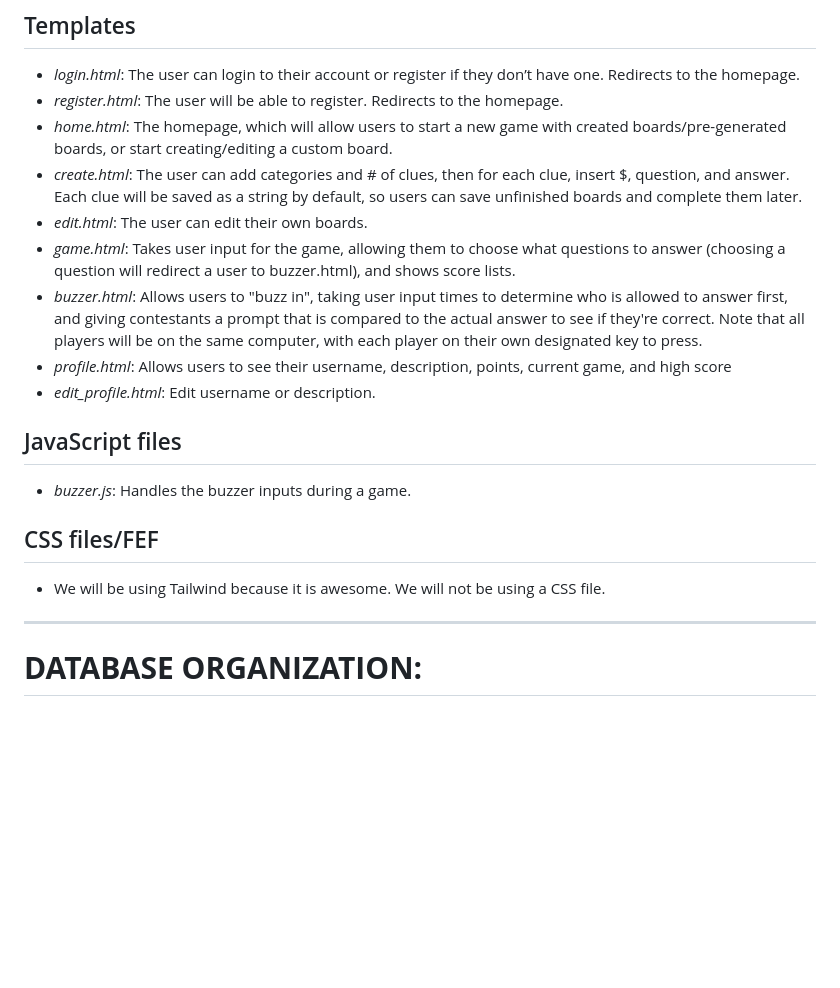
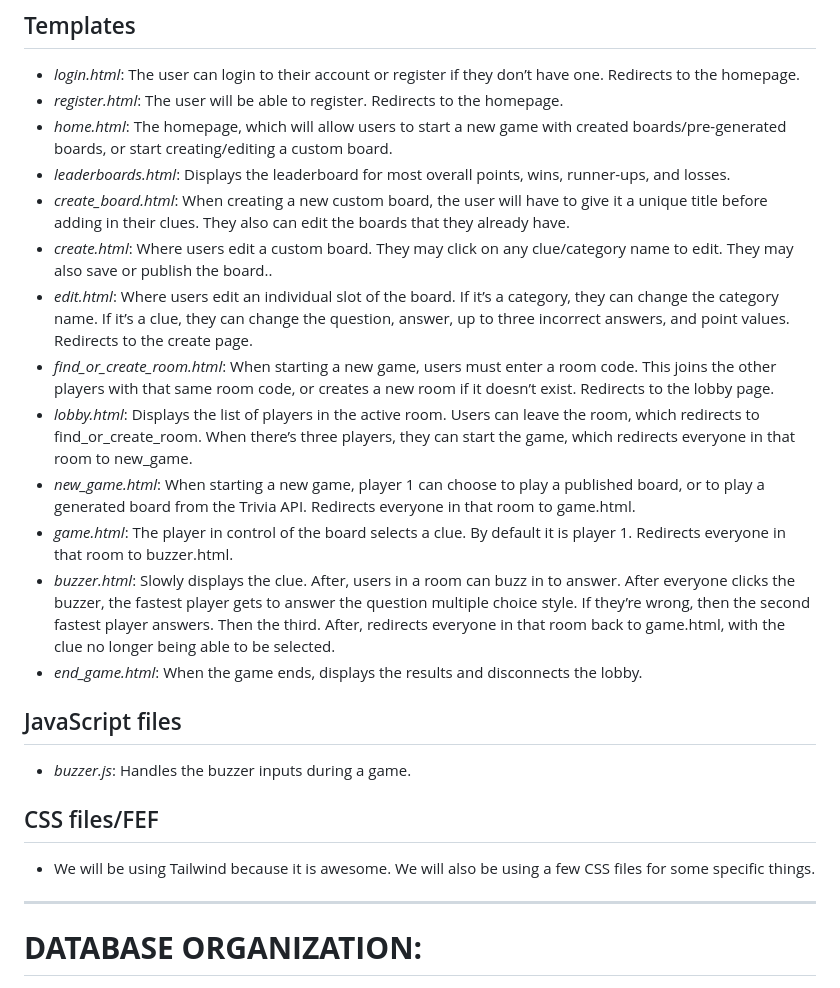
Before and after one commit to stuy-softdev/PMG, a Markdown page: design.md, the part around one of its changes. Drawn GitHub-style; blank space fills up the shorter version.

```diff
--- a/design.md
+++ b/design.md
@@ -23,12 +23,16 @@ Users will be able to play a game of Jeopardy with friends. They may use pre-gen
 * *login.html*: The user can login to their account or register if they don’t have one. Redirects to the homepage.
 * *register.html*: The user will be able to register. Redirects to the homepage.
 * *home.html*: The homepage, which will allow users to start a new game with created boards/pre-generated boards, or start creating/editing a custom board.
-* *create.html*: The user can add categories and \# of clues, then for each clue, insert $, question, and answer. Each clue will be saved as a string by default, so users can save unfinished boards and complete them later.
-* *edit.html*: The user can edit their own boards.
-* *game.html*: Takes user input for the game, allowing them to choose what questions to answer (choosing a question will redirect a user to buzzer.html), and shows score lists.
-* *buzzer.html*: Allows users to "buzz in", taking user input times to determine who is allowed to answer first, and giving contestants a prompt that is compared to the actual answer to see if they're correct. Note that all players will be on the same computer, with each player on their own designated key to press.
-* *profile.html*: Allows users to see their username, description, points, current game, and high score
-* *edit\_profile.html*: Edit username or description.
+* *leaderboards.html*: Displays the leaderboard for most overall points, wins, runner-ups, and losses.
+* *create_board.html*: When creating a new custom board, the user will have to give it a unique title before adding in their clues. They also can edit the boards that they already have.
+* *create.html*: Where users edit a custom board. They may click on any clue/category name to edit. They may also save or publish the board..
+* *edit.html*: Where users edit an individual slot of the board. If it’s a category, they can change the category name. If it’s a clue, they can change the question, answer, up to three incorrect answers, and point values. Redirects to the create page.
+* *find_or_create_room.html*: When starting a new game, users must enter a room code. This joins the other players with that same room code, or creates a new room if it doesn’t exist. Redirects to the lobby page.
+* *lobby.html*: Displays the list of players in the active room. Users can leave the room, which redirects to find_or_create_room. When there’s three players, they can start the game, which redirects everyone in that room to new_game.
+* *new_game.html*: When starting a new game, player 1 can choose to play a published board, or to play a generated board from the Trivia API. Redirects everyone in that room to game.html.
+* *game.html*: The player in control of the board selects a clue. By default it is player 1. Redirects everyone in that room to buzzer.html.
+* *buzzer.html*: Slowly displays the clue. After, users in a room can buzz in to answer. After everyone clicks the buzzer, the fastest player gets to answer the question multiple choice style. If they’re wrong, then the second fastest player answers. Then the third. After, redirects everyone in that room back to game.html, with the clue no longer being able to be selected.
+* *end\_game.html*: When the game ends, displays the results and disconnects the lobby.
 
 ## JavaScript files
 
@@ -36,7 +40,7 @@ Users will be able to play a game of Jeopardy with friends. They may use pre-gen
 
 ## CSS files/FEF
 
-* We will be using Tailwind because it is awesome. We will not be using a CSS file.
+* We will be using Tailwind because it is awesome. We will also be using a few CSS files for some specific things.
 
 --------------------------------------------------------
 
```
Also changed, not shown: other parts of design.md (+41 -12 lines).
